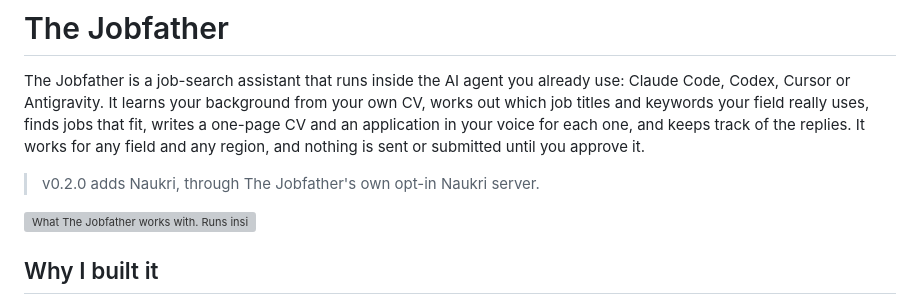
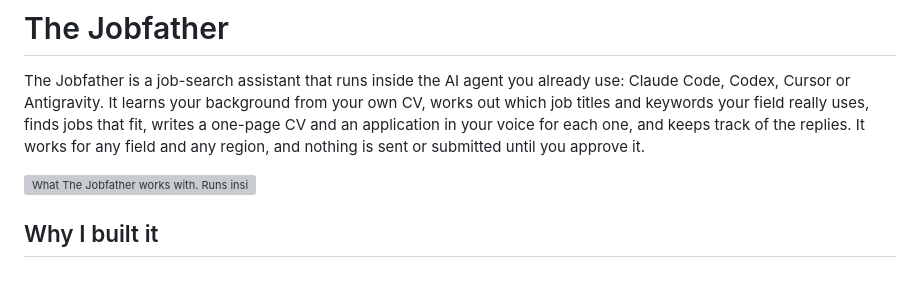
Before and after one commit to tusharsapra/the-jobfather, a Markdown page: README.md, the part around the change. Drawn GitHub-style; blank space fills up the shorter version; grey boxes are pictures that could not be loaded.

```diff
--- a/README.md
+++ b/README.md
@@ -6,7 +6,7 @@ and keywords your field really uses, finds jobs that fit, writes a one-page CV a
 your voice for each one, and keeps track of the replies. It works for any field and any region, and
 nothing is sent or submitted until you approve it.
 
-> v0.2.0 adds Naukri, through The Jobfather's own opt-in Naukri server.
+
 
 <picture>
   <source media="(prefers-color-scheme: dark)" srcset="docs/works-with-dark.svg">
```
